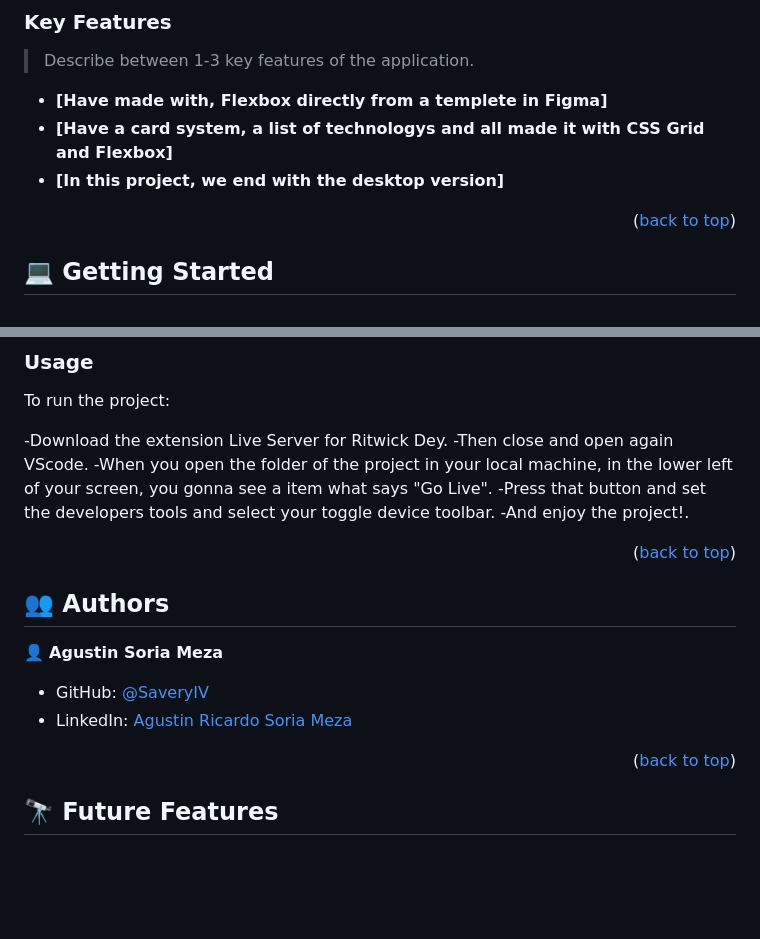
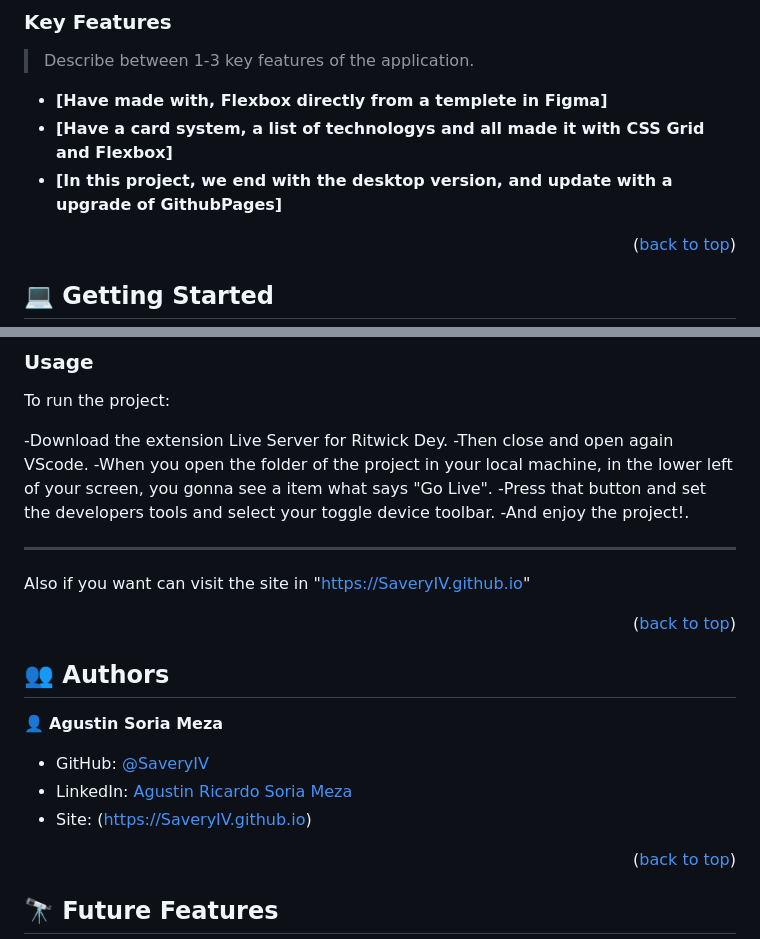
Before and after one commit to SaveryIV/SaveryIV.github.io, a Markdown page: README.md, 2 parts joined by grey strips. GitHub-like rendering; blank space fills up the shorter version.

```diff
--- a/README.md
+++ b/README.md
@@ -50,7 +50,7 @@
 
 - **[Have made with, Flexbox directly from a templete in Figma]**
 - **[Have a card system, a list of technologys and all made it with CSS Grid and Flexbox]**
-- **[In this project, we end with the desktop version]**
+- **[In this project, we end with the desktop version, and update with a upgrade of GithubPages]**
 
 <p align="right">(<a href="#readme-top">back to top</a>)</p>
 
@@ -103,6 +103,9 @@ To run the project:
 -Press that button and set the developers tools and select your toggle device toolbar.
 -And enjoy the project!.
 
+-----------------------------------------------------------------------------------------------------------------
+
+Also if you want can visit the site in "https://SaveryIV.github.io"
 <p align="right">(<a href="#readme-top">back to top</a>)</p>
 
 ## 👥 Authors <a name="authors"></a>
@@ -111,7 +114,7 @@ To run the project:
 
 - GitHub: [@SaveryIV](https://github.com/SaveryIV?tab=repositories)
 - LinkedIn: [Agustin Ricardo Soria Meza](https://www.linkedin.com/in/agust%C3%ADn-ricardo-soria-meza-979747228)
-
+- Site: (https://SaveryIV.github.io)
 <p align="right">(<a href="#readme-top">back to top</a>)</p>
 
 ## 🔭 Future Features <a name="future-features"></a>
```
